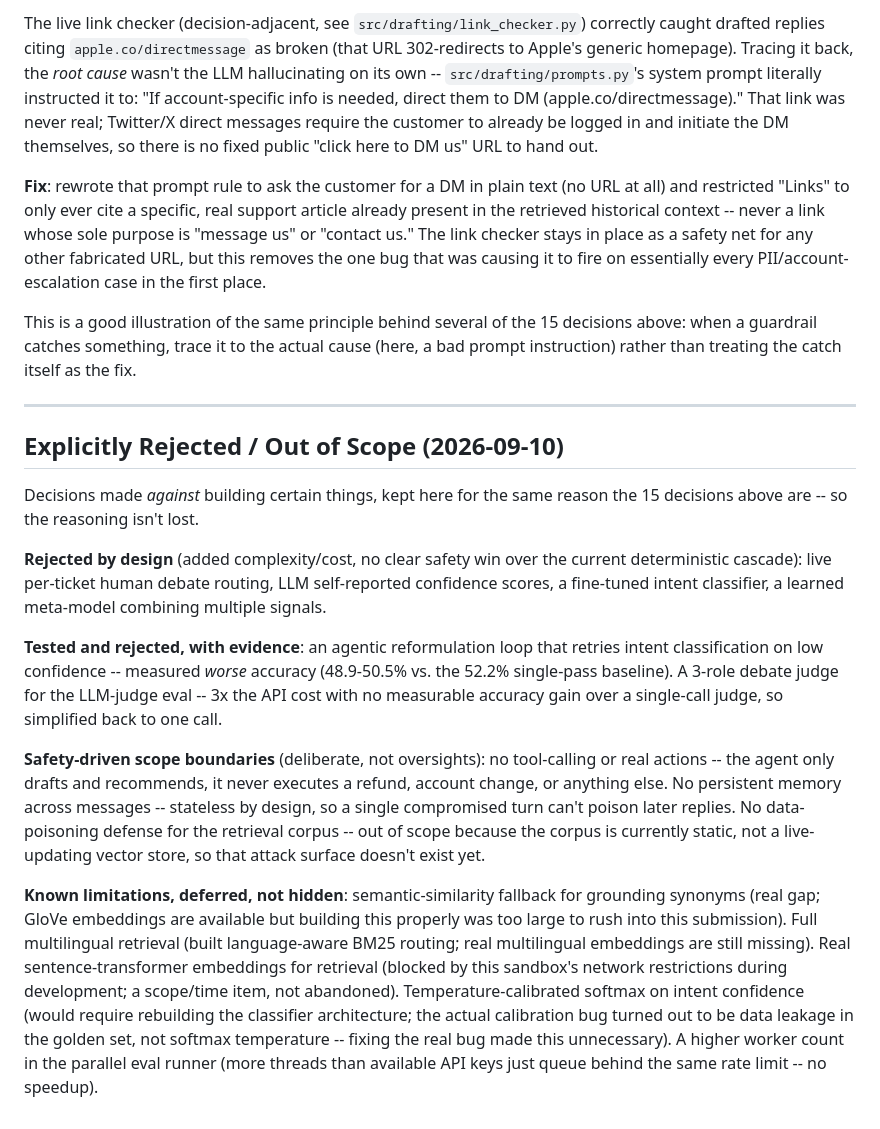
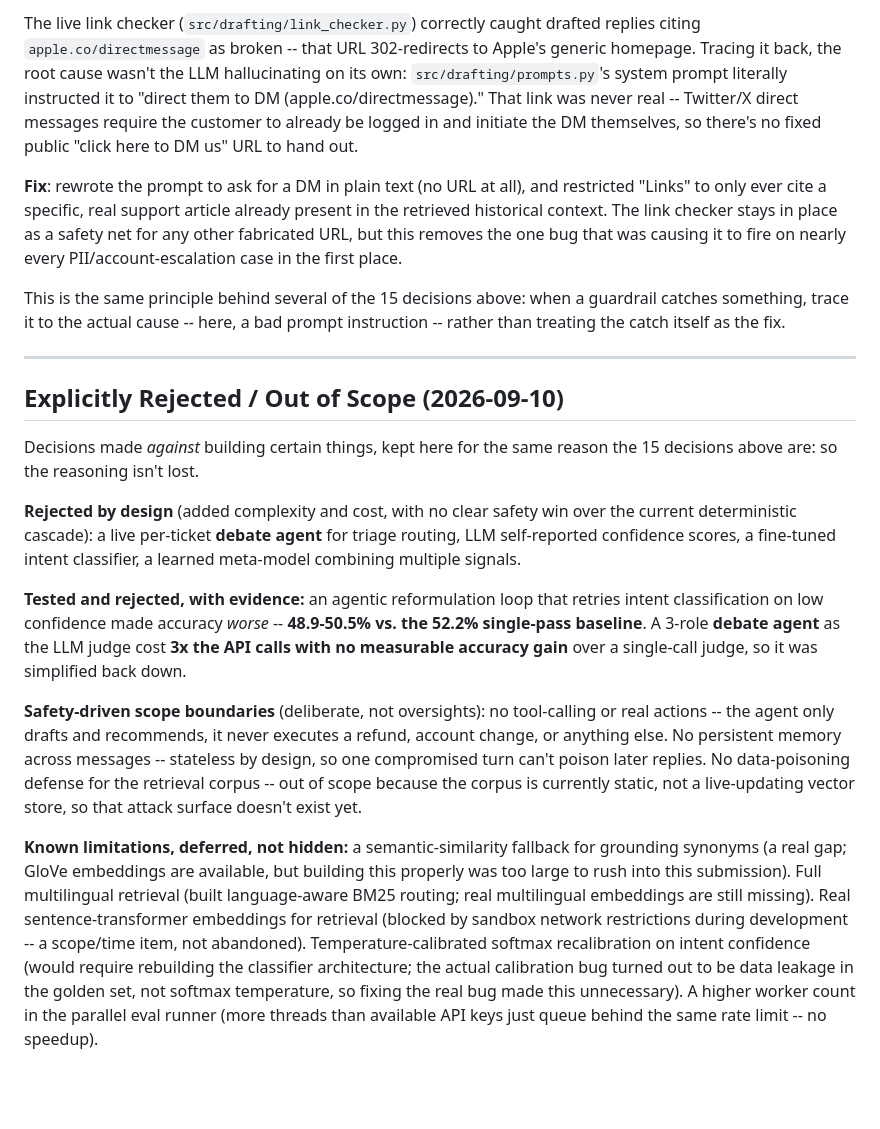
Before and after one commit to khushisinghal21/Support-Copilot, a Markdown page: docs/DECISION_LOG.md, the part around one of its changes. Drawn GitHub-style; blank space fills up the shorter version.

```diff
--- a/docs/DECISION_LOG.md
+++ b/docs/DECISION_LOG.md
@@ -24,20 +38,20 @@
 
-The live link checker (decision-adjacent, see `src/drafting/link_checker.py`) correctly caught drafted replies citing `apple.co/directmessage` as broken (that URL 302-redirects to Apple's generic homepage). Tracing it back, the *root cause* wasn't the LLM hallucinating on its own -- `src/drafting/prompts.py`'s system prompt literally instructed it to: "If account-specific info is needed, direct them to DM (apple.co/directmessage)." That link was never real; Twitter/X direct messages require the customer to already be logged in and initiate the DM themselves, so there is no fixed public "click here to DM us" URL to hand out.
+The live link checker (`src/drafting/link_checker.py`) correctly caught drafted replies citing `apple.co/directmessage` as broken -- that URL 302-redirects to Apple's generic homepage. Tracing it back, the root cause wasn't the LLM hallucinating on its own: `src/drafting/prompts.py`'s system prompt literally instructed it to "direct them to DM (apple.co/directmessage)." That link was never real -- Twitter/X direct messages require the customer to already be logged in and initiate the DM themselves, so there's no fixed public "click here to DM us" URL to hand out.
 
-**Fix**: rewrote that prompt rule to ask the customer for a DM in plain text (no URL at all) and restricted "Links" to only ever cite a specific, real support article already present in the retrieved historical context -- never a link whose sole purpose is "message us" or "contact us." The link checker stays in place as a safety net for any other fabricated URL, but this removes the one bug that was causing it to fire on essentially every PII/account-escalation case in the first place.
+**Fix**: rewrote the prompt to ask for a DM in plain text (no URL at all), and restricted "Links" to only ever cite a specific, real support article already present in the retrieved historical context. The link checker stays in place as a safety net for any other fabricated URL, but this removes the one bug that was causing it to fire on nearly every PII/account-escalation case in the first place.
 
-This is a good illustration of the same principle behind several of the 15 decisions above: when a guardrail catches something, trace it to the actual cause (here, a bad prompt instruction) rather than treating the catch itself as the fix.
+This is the same principle behind several of the 15 decisions above: when a guardrail catches something, trace it to the actual cause -- here, a bad prompt instruction -- rather than treating the catch itself as the fix.
 
 ---
 
 ## Explicitly Rejected / Out of Scope (2026-09-10)
 
-Decisions made *against* building certain things, kept here for the same reason the 15 decisions above are -- so the reasoning isn't lost.
+Decisions made *against* building certain things, kept here for the same reason the 15 decisions above are: so the reasoning isn't lost.
 
-**Rejected by design** (added complexity/cost, no clear safety win over the current deterministic cascade): live per-ticket human debate routing, LLM self-reported confidence scores, a fine-tuned intent classifier, a learned meta-model combining multiple signals.
+**Rejected by design** (added complexity and cost, with no clear safety win over the current deterministic cascade): a live per-ticket **debate agent** for triage routing, LLM self-reported confidence scores, a fine-tuned intent classifier, a learned meta-model combining multiple signals.
 
-**Tested and rejected, with evidence**: an agentic reformulation loop that retries intent classification on low confidence -- measured *worse* accuracy (48.9-50.5% vs. the 52.2% single-pass baseline). A 3-role debate judge for the LLM-judge eval -- 3x the API cost with no measurable accuracy gain over a single-call judge, so simplified back to one call.
+**Tested and rejected, with evidence:** an agentic reformulation loop that retries intent classification on low confidence made accuracy *worse* -- **48.9-50.5% vs. the 52.2% single-pass baseline**. A 3-role **debate agent** as the LLM judge cost **3x the API calls with no measurable accuracy gain** over a single-call judge, so it was simplified back down.
 
-**Safety-driven scope boundaries** (deliberate, not oversights): no tool-calling or real actions -- the agent only drafts and recommends, it never executes a refund, account change, or anything else. No persistent memory across messages -- stateless by design, so a single compromised turn can't poison later replies. No data-poisoning defense for the retrieval corpus -- out of scope because the corpus is currently static, not a live-updating vector store, so that attack surface doesn't exist yet.
+**Safety-driven scope boundaries** (deliberate, not oversights): no tool-calling or real actions -- the agent only drafts and recommends, it never executes a refund, account change, or anything else. No persistent memory across messages -- stateless by design, so one compromised turn can't poison later replies. No data-poisoning defense for the retrieval corpus -- out of scope because the corpus is currently static, not a live-updating vector store, so that attack surface doesn't exist yet.
 
-**Known limitations, deferred, not hidden**: semantic-similarity fallback for grounding synonyms (real gap; GloVe embeddings are available but building this properly was too large to rush into this submission). Full multilingual retrieval (built language-aware BM25 routing; real multilingual embeddings are still missing). Real sentence-transformer embeddings for retrieval (blocked by this sandbox's network restrictions during development; a scope/time item, not abandoned). Temperature-calibrated softmax on intent confidence (would require rebuilding the classifier architecture; the actual calibration bug turned out to be data leakage in the golden set, not softmax temperature -- fixing the real bug made this unnecessary). A higher worker count in the parallel eval runner (more threads than available API keys just queue behind the same rate limit -- no speedup).
+**Known limitations, deferred, not hidden:** a semantic-similarity fallback for grounding synonyms (a real gap; GloVe embeddings are available, but building this properly was too large to rush into this submission). Full multilingual retrieval (built language-aware BM25 routing; real multilingual embeddings are still missing). Real sentence-transformer embeddings for retrieval (blocked by sandbox network restrictions during development -- a scope/time item, not abandoned). Temperature-calibrated softmax recalibration on intent confidence (would require rebuilding the classifier architecture; the actual calibration bug turned out to be data leakage in the golden set, not softmax temperature, so fixing the real bug made this unnecessary). A higher worker count in the parallel eval runner (more threads than available API keys just queue behind the same rate limit -- no speedup).
```
Also changed, not shown: other parts of docs/DECISION_LOG.md (+31 -17 lines).
